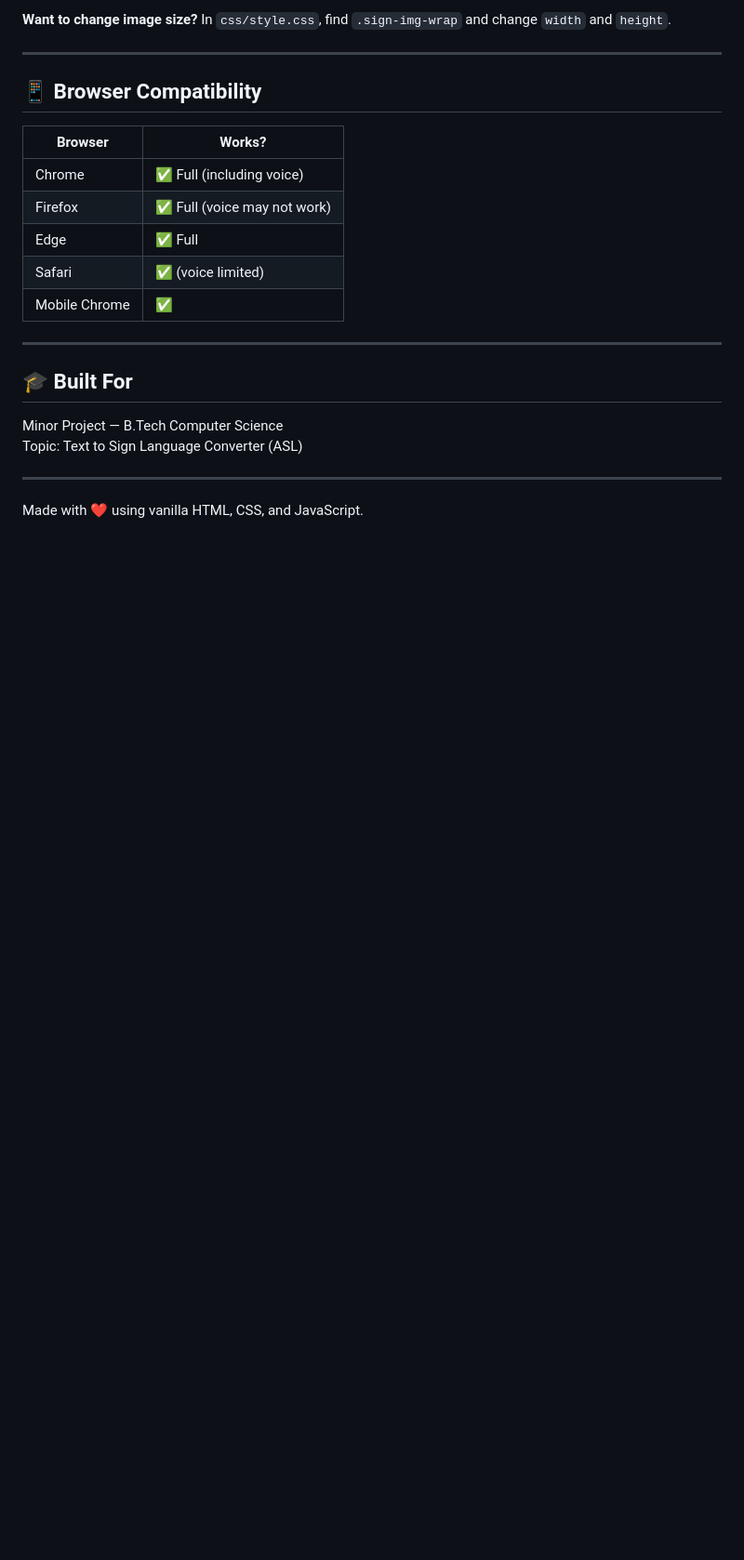
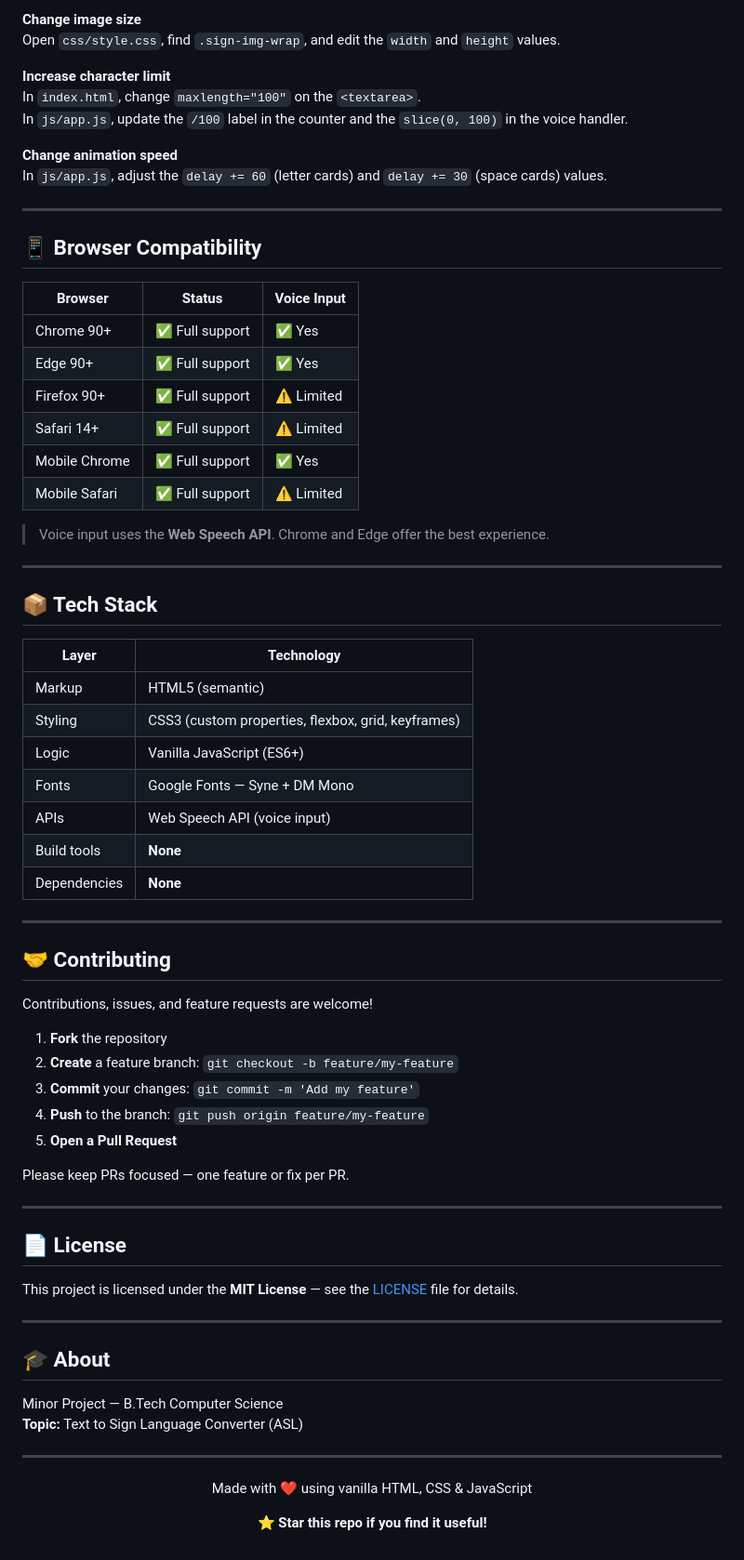
Before and after one commit to aaadityasngh/sign-language-converter, a Markdown page: README.md, the part around one of its changes. Shown at 93% size. Drawn GitHub-style; blank space fills up the shorter version.

```diff
--- a/README.md
+++ b/README.md
@@ -106,26 +136,76 @@ The code will automatically use them.
 
-**Want to change image size?**
-In `css/style.css`, find `.sign-img-wrap` and change `width` and `height`.
+**Change image size**
+Open `css/style.css`, find `.sign-img-wrap`, and edit the `width` and `height` values.
+
+**Increase character limit**
+In `index.html`, change `maxlength="100"` on the `<textarea>`.
+In `js/app.js`, update the `/100` label in the counter and the `slice(0, 100)` in the voice handler.
+
+**Change animation speed**
+In `js/app.js`, adjust the `delay += 60` (letter cards) and `delay += 30` (space cards) values.
 
 ---
 
 ## 📱 Browser Compatibility
 
-| Browser | Works? |
-|---|---|
-| Chrome | ✅ Full (including voice) |
-| Firefox | ✅ Full (voice may not work) |
-| Edge | ✅ Full |
-| Safari | ✅ (voice limited) |
-| Mobile Chrome | ✅ |
+| Browser | Status | Voice Input |
+|---|---|---|
+| Chrome 90+ | ✅ Full support | ✅ Yes |
+| Edge 90+ | ✅ Full support | ✅ Yes |
+| Firefox 90+ | ✅ Full support | ⚠️ Limited |
+| Safari 14+ | ✅ Full support | ⚠️ Limited |
+| Mobile Chrome | ✅ Full support | ✅ Yes |
+| Mobile Safari | ✅ Full support | ⚠️ Limited |
+
+> Voice input uses the **Web Speech API**. Chrome and Edge offer the best experience.
 
 ---
 
-## 🎓 Built For
+## 📦 Tech Stack
 
-Minor Project — B.Tech Computer Science
-Topic: Text to Sign Language Converter (ASL)
+| Layer | Technology |
+|---|---|
+| Markup | HTML5 (semantic) |
+| Styling | CSS3 (custom properties, flexbox, grid, keyframes) |
+| Logic | Vanilla JavaScript (ES6+) |
+| Fonts | Google Fonts — Syne + DM Mono |
+| APIs | Web Speech API (voice input) |
+| Build tools | **None** |
+| Dependencies | **None** |
 
 ---
 
-Made with ❤️ using vanilla HTML, CSS, and JavaScript.
+## 🤝 Contributing
+
+Contributions, issues, and feature requests are welcome!
+
+1. **Fork** the repository
+2. **Create** a feature branch: `git checkout -b feature/my-feature`
+3. **Commit** your changes: `git commit -m 'Add my feature'`
+4. **Push** to the branch: `git push origin feature/my-feature`
+5. **Open a Pull Request**
+
+Please keep PRs focused — one feature or fix per PR.
+
+---
+
+## 📄 License
+
+This project is licensed under the **MIT License** — see the [LICENSE](LICENSE) file for details.
+
+---
+
+## 🎓 About
+
+Minor Project — B.Tech Computer Science
+**Topic:** Text to Sign Language Converter (ASL)
+
+---
+
+<div align="center">
+
+Made with ❤️ using vanilla HTML, CSS & JavaScript
+
+⭐ **Star this repo if you find it useful!**
+
+</div>
```
Also changed, not shown: other parts of README.md (+97 -67 lines).
